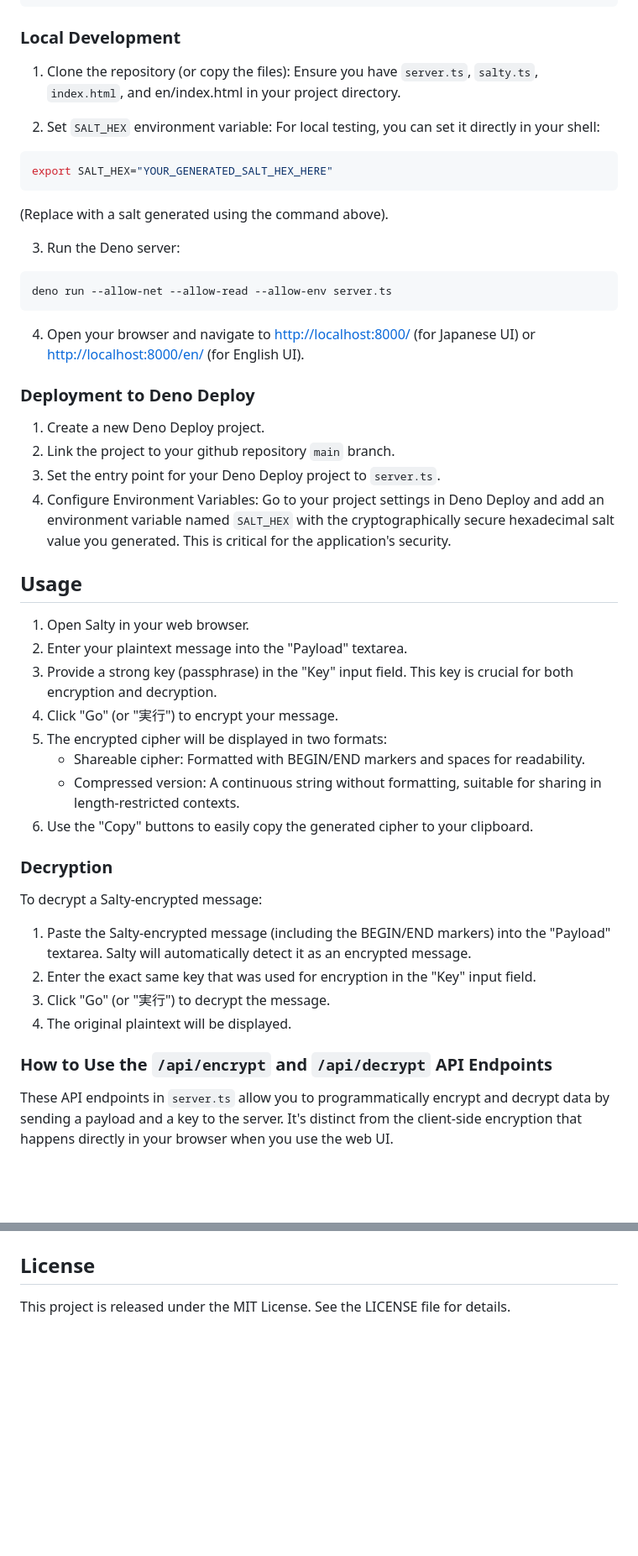
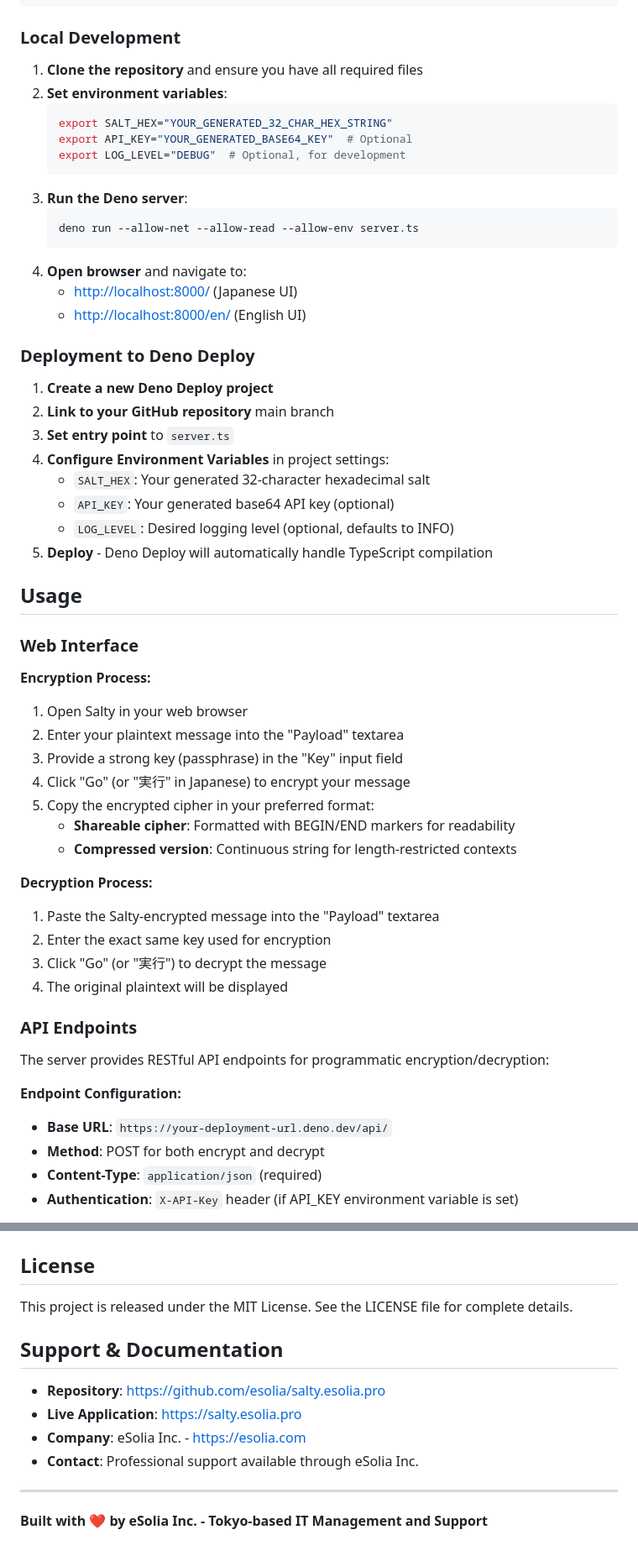
Before and after one commit to eSolia/salty.esolia.pro, a Markdown page: README.md, 2 parts joined by grey strips. Shown at 84% size. Drawn GitHub-style; blank space fills up the shorter version.

````diff
--- a/README.md
+++ b/README.md
@@ -101,54 +127,58 @@ The `openssl` versions are far simpler. Then, set the generated hex string as `S
 
 ### Local Development
 
-1. Clone the repository (or copy the files):
-Ensure you have `server.ts`, `salty.ts`, `index.html`, and en/index.html in your project directory.
-
-2. Set `SALT_HEX` environment variable:
-For local testing, you can set it directly in your shell:
-
-```bash
-export SALT_HEX="YOUR_GENERATED_SALT_HEX_HERE"
-```
-
-(Replace with a salt generated using the command above).
-
-3. Run the Deno server:
-
-```
-deno run --allow-net --allow-read --allow-env server.ts
-```
-
-4. Open your browser and navigate to <http://localhost:8000/> (for Japanese UI) or <http://localhost:8000/en/> (for English UI).
+1. **Clone the repository** and ensure you have all required files
+2. **Set environment variables**:
+   ```bash
+   export SALT_HEX="YOUR_GENERATED_32_CHAR_HEX_STRING"
+   export API_KEY="YOUR_GENERATED_BASE64_KEY"  # Optional
+   export LOG_LEVEL="DEBUG"  # Optional, for development
+   ```
+3. **Run the Deno server**:
+   ```bash
+   deno run --allow-net --allow-read --allow-env server.ts
+   ```
+4. **Open browser** and navigate to:
+   - <http://localhost:8000/> (Japanese UI)
+   - <http://localhost:8000/en/> (English UI)
 
 ### Deployment to Deno Deploy
 
-1. Create a new Deno Deploy project.
-2. Link the project to your github repository `main` branch.
-3. Set the entry point for your Deno Deploy project to `server.ts`.
-4. Configure Environment Variables: Go to your project settings in Deno Deploy and add an environment variable named `SALT_HEX` with the cryptographically secure hexadecimal salt value you generated. This is critical for the application's security.
+1. **Create a new Deno Deploy project**
+2. **Link to your GitHub repository** main branch
+3. **Set entry point** to `server.ts`
+4. **Configure Environment Variables** in project settings:
+   - `SALT_HEX`: Your generated 32-character hexadecimal salt
+   - `API_KEY`: Your generated base64 API key (optional)
+   - `LOG_LEVEL`: Desired logging level (optional, defaults to INFO)
+5. **Deploy** - Deno Deploy will automatically handle TypeScript compilation
 
 ## Usage
 
-1. Open Salty in your web browser.
-2. Enter your plaintext message into the "Payload" textarea.
-3. Provide a strong key (passphrase) in the "Key" input field. This key is crucial for both encryption and decryption.
-4. Click "Go" (or "実行") to encrypt your message.
-5. The encrypted cipher will be displayed in two formats:
-   * Shareable cipher: Formatted with BEGIN/END markers and spaces for readability.
-   * Compressed version: A continuous string without formatting, suitable for sharing in length-restricted contexts.
-6. Use the "Copy" buttons to easily copy the generated cipher to your clipboard.
+### Web Interface
 
-### Decryption
+**Encryption Process:**
+1. Open Salty in your web browser
+2. Enter your plaintext message into the "Payload" textarea
+3. Provide a strong key (passphrase) in the "Key" input field
+4. Click "Go" (or "実行" in Japanese) to encrypt your message
+5. Copy the encrypted cipher in your preferred format:
+   - **Shareable cipher**: Formatted with BEGIN/END markers for readability
+   - **Compressed version**: Continuous string for length-restricted contexts
 
-To decrypt a Salty-encrypted message:
+**Decryption Process:**
+1. Paste the Salty-encrypted message into the "Payload" textarea
+2. Enter the exact same key used for encryption
+3. Click "Go" (or "実行") to decrypt the message
+4. The original plaintext will be displayed
 
-1. Paste the Salty-encrypted message (including the BEGIN/END markers) into the "Payload" textarea. Salty will automatically detect it as an encrypted message.
-2. Enter the exact same key that was used for encryption in the "Key" input field.
-3. Click "Go" (or "実行") to decrypt the message.
-4. The original plaintext will be displayed.
+### API Endpoints
 
-### How to Use the `/api/encrypt` and `/api/decrypt` API Endpoints
+The server provides RESTful API endpoints for programmatic encryption/decryption:
 
-These API endpoints in `server.ts` allow you to programmatically encrypt and decrypt data by sending a payload and a key to the server. It's distinct from the client-side encryption that happens directly in your browser when you use the web UI.
+**Endpoint Configuration:**
+- **Base URL**: `https://your-deployment-url.deno.dev/api/`
+- **Method**: POST for both encrypt and decrypt
+- **Content-Type**: `application/json` (required)
+- **Authentication**: `X-API-Key` header (if API_KEY environment variable is set)
 
@@ -257,4 +363,15 @@ Salty is an open-source project. Feel free to contribute by opening issues, sugg
 
 ## License
 
-This project is released under the MIT License. See the LICENSE file for details.
+This project is released under the MIT License. See the LICENSE file for complete details.
+
+## Support & Documentation
+
+- **Repository**: <https://github.com/esolia/salty.esolia.pro>
+- **Live Application**: <https://salty.esolia.pro>
+- **Company**: eSolia Inc. - <https://esolia.com>
+- **Contact**: Professional support available through eSolia Inc.
+
+---
+
+**Built with ❤️ by eSolia Inc. - Tokyo-based IT Management and Support**
````
Also changed, not shown: other parts of README.md (+229 -127 lines), SPEC.md (added, +143 -0 lines).
